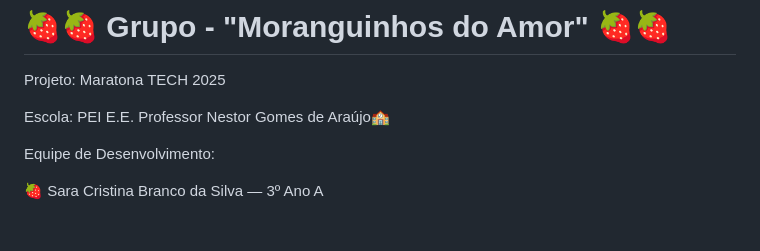
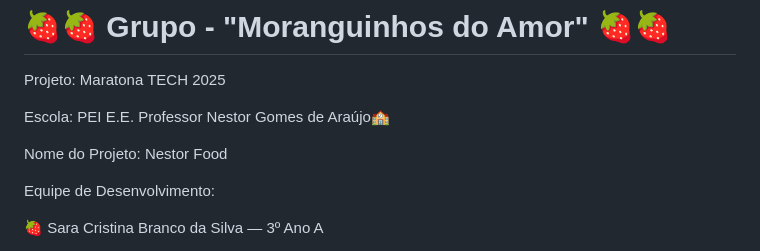
Before and after one commit to nestormaratonatech2A/moranguinhos_do_amor_NESTOR, a Markdown page: README.md, the part around the change. Rendered like a GitHub page; blank space fills up the shorter version.

```diff
--- a/README.md
+++ b/README.md
@@ -3,6 +3,8 @@
 Projeto: Maratona TECH 2025
 
 Escola: PEI E.E. Professor Nestor Gomes de Araújo🏫
+
+Nome do Projeto: Nestor Food
 
 Equipe de Desenvolvimento:
 
```
